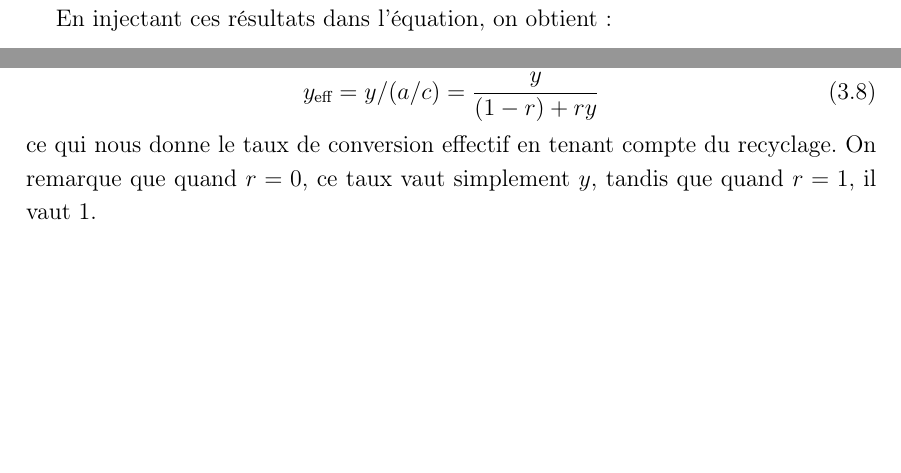
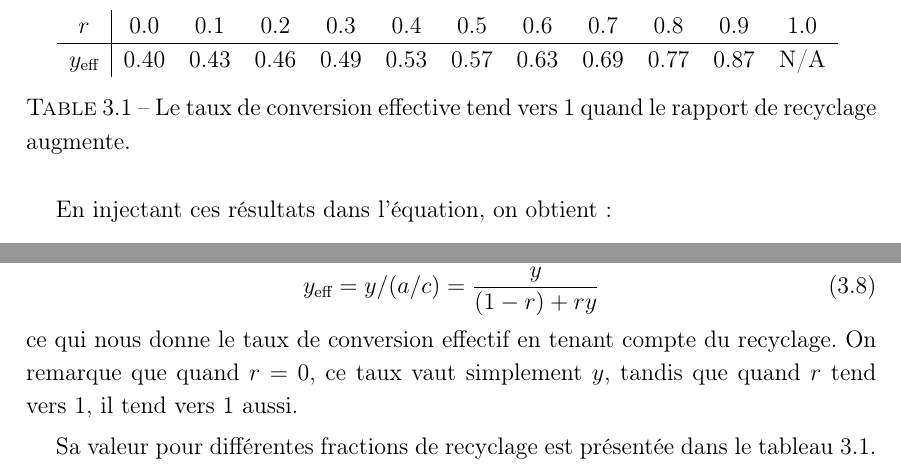
Before and after one commit to vlecomte/q3-1211, a LaTeX thesis (final/final.tex, which reads final/tache2.tex): two parts of page 27 of 32 before the commit and two parts of page 27 of 33 after it, joined at a grey line, cut at the place of the change, the shorter picture padded with empty space. The pictures show the PDF file final/final.pdf that the author committed with the source.

Commit message:
Finished big section on theoretical approach

```diff
--- a/final/tache2.tex
+++ b/final/tache2.tex
@@ -337,7 +337,24 @@ On obtient donc:
 ce qui nous donne le taux de conversion effectif
 en tenant compte du recyclage.
 On remarque que quand $r=0$, ce taux vaut simplement $y$,
-tandis que quand $r=1$, il vaut 1.
+tandis que quand $r$ tend vers 1, il tend vers 1 aussi.
+
+Sa valeur pour différentes fractions de recyclage est présentée dans
+le tableau~\ref{tab:result-theory}.
+
+\begin{table}
+\centering
+\begin{tabu}{c|ccccccccccc}
+    $r$ & 0.0 & 0.1 & 0.2 & 0.3 & 0.4
+    & 0.5 & 0.6 & 0.7 & 0.8 & 0.9 & 1.0 \\
+    \hline
+    $y\ind{eff}$ & 0.40 & 0.43 & 0.46 & 0.49 & 0.53
+    & 0.57 & 0.63 & 0.69 & 0.77 & 0.87 & N/A \\
+\end{tabu}
+\caption{Le taux de conversion effective tend vers 1 quand le
+rapport de recyclage augmente.}
+\label{tab:result-theory}
+\end{table}
 
 \section{Modélisation avec \aspen}
 
```
Also changed, not shown: final/final.pdf.
